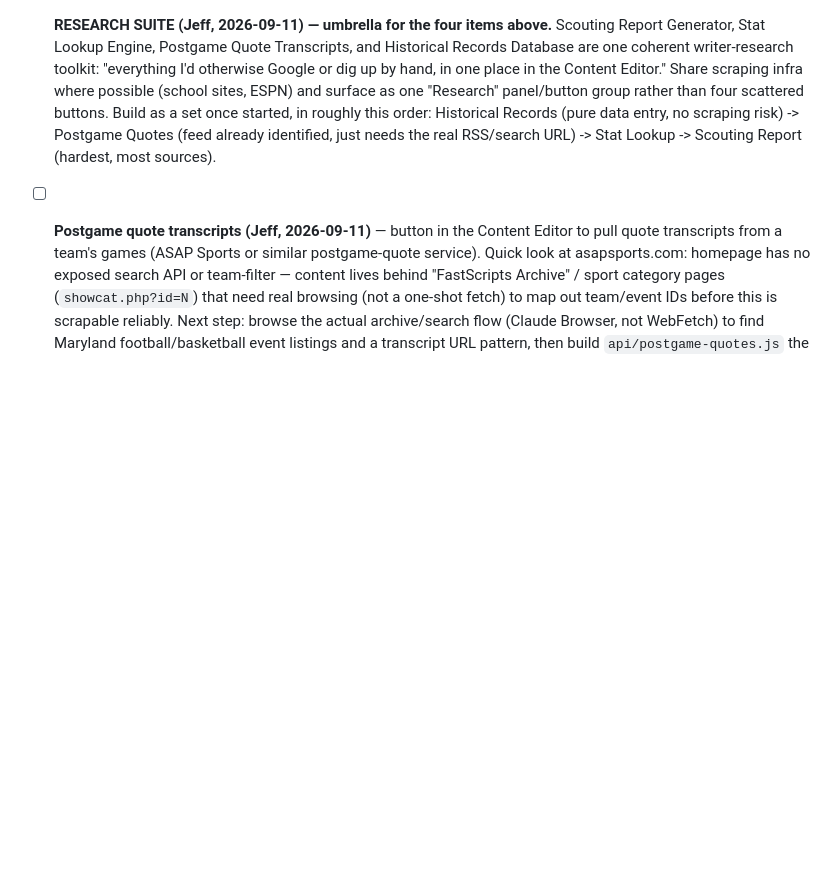
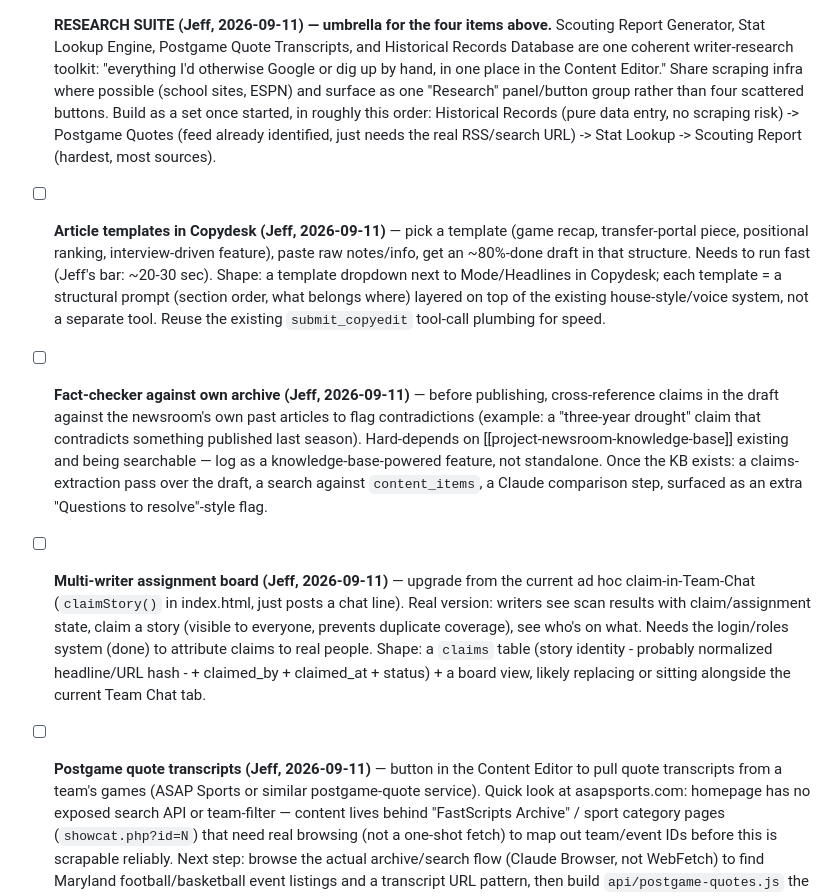
Before and after one commit to Ermdog11/IMSTool, a Markdown page: TODO.md, the part around the change. Drawn GitHub-style; blank space fills up the shorter version.

Commit message:
Log article templates, archive fact-checker, and assignment board
Co-Authored-By: Claude Sonnet 5 <noreply@anthropic.com>

```diff
--- a/TODO.md
+++ b/TODO.md
@@ -20,6 +20,9 @@
 - [ ] **Stat lookup engine (Jeff, 2026-09-11)** — type a player name, get career stats / game logs / comparisons in one query, instead of manually digging through ESPN or the school's stats site (named examples: Scruggs' tackles, Delhomme's blocked kicks, Jeshaun Jones' career numbers). Shares scraping infrastructure with the Scouting Report Generator above (ESPN player pages + school stats pages) — build together, same data sources. `api/player-stats.js`: name -> resolve to the right player page (name-collision handling reused from scan.js's approach) -> pull the stats table -> Claude formats/answers comparisons. Button in the Content Editor, and usable from Ask-the-editor once built.
 - [ ] **Historical records database (Jeff, 2026-09-11)** — Maryland (or any team, must be easily reconfigurable) all-time leaders, season records, game records, searchable by stat — prevents errors like citing a record from memory (named examples: Juan Dixon's scoring record, Taulia's passing record, Tai Felton's receiving record). Unlike the live Stat Lookup above, this is a curated reference table, not scraped fresh each time — someone (Jeff, a writer, or an initial Claude research pass) populates it once per team, editable afterward. Shape: a `records` table (Supabase) keyed by site/team — category, holder, value, date/season, source — plus a simple search UI and an admin edit screen. "Easily customizable for any team" = the whole point of it being data in a table, not hardcoded, matching the multi-tenant direction.
 - [ ] **RESEARCH SUITE (Jeff, 2026-09-11) — umbrella for the four items above.** Scouting Report Generator, Stat Lookup Engine, Postgame Quote Transcripts, and Historical Records Database are one coherent writer-research toolkit: "everything I'd otherwise Google or dig up by hand, in one place in the Content Editor." Share scraping infra where possible (school sites, ESPN) and surface as one "Research" panel/button group rather than four scattered buttons. Build as a set once started, in roughly this order: Historical Records (pure data entry, no scraping risk) -> Postgame Quotes (feed already identified, just needs the real RSS/search URL) -> Stat Lookup -> Scouting Report (hardest, most sources).
+- [ ] **Article templates in Copydesk (Jeff, 2026-09-11)** — pick a template (game recap, transfer-portal piece, positional ranking, interview-driven feature), paste raw notes/info, get an ~80%-done draft in that structure. Needs to run fast (Jeff's bar: ~20-30 sec). Shape: a template dropdown next to Mode/Headlines in Copydesk; each template = a structural prompt (section order, what belongs where) layered on top of the existing house-style/voice system, not a separate tool. Reuse the existing `submit_copyedit` tool-call plumbing for speed.
+- [ ] **Fact-checker against own archive (Jeff, 2026-09-11)** — before publishing, cross-reference claims in the draft against the newsroom's own past articles to flag contradictions (example: a "three-year drought" claim that contradicts something published last season). Hard-depends on [[project-newsroom-knowledge-base]] existing and being searchable — log as a knowledge-base-powered feature, not standalone. Once the KB exists: a claims-extraction pass over the draft, a search against `content_items`, a Claude comparison step, surfaced as an extra "Questions to resolve"-style flag.
+- [ ] **Multi-writer assignment board (Jeff, 2026-09-11)** — upgrade from the current ad hoc claim-in-Team-Chat (`claimStory()` in index.html, just posts a chat line). Real version: writers see scan results with claim/assignment state, claim a story (visible to everyone, prevents duplicate coverage), see who's on what. Needs the login/roles system (done) to attribute claims to real people. Shape: a `claims` table (story identity - probably normalized headline/URL hash - + claimed_by + claimed_at + status) + a board view, likely replacing or sitting alongside the current Team Chat tab.
 - [ ] **Postgame quote transcripts (Jeff, 2026-09-11)** — button in the Content Editor to pull quote transcripts from a team's games (ASAP Sports or similar postgame-quote service). Quick look at asapsports.com: homepage has no exposed search API or team-filter — content lives behind "FastScripts Archive" / sport category pages (`showcat.php?id=N`) that need real browsing (not a one-shot fetch) to map out team/event IDs before this is scrapable reliably. Next step: browse the actual archive/search flow (Claude Browser, not WebFetch) to find Maryland football/basketball event listings and a transcript URL pattern, then build `api/postgame-quotes.js` the same shape as `podcast-episodes.js` (search/list -> pick -> insert as reference, NOT auto-inserted into the article). Worth it if buildable — real value for writers.
 - [ ] **Reddit — re-asked by Jeff (2026-09-11), still blocked per prior investigation.** Vercel server IPs get 403'd for anonymous Reddit JSON, and Reddit locked self-serve API app creation for new developers (see "Reddit fix — dead end" in Done section, 2026-09-05). No workaround unless Jeff has an existing/grandfathered Reddit API app+key. Asked him; awaiting answer. Don't re-attempt the plain-fetch approach again, it's confirmed blocked.
 - [ ] **Invoicing tool (Jeff, 2026-09-10)** — writers/contractors submit monthly invoices to the publisher through the app; publisher marks Paid (paid date, method, reference); **paid records persisted immutably for taxes** with a year-end per-payee CSV export for 1099-NEC prep. Needs login (done) + Supabase: `invoices` + append-only `payments` + optional `payee_tax_info` tables; `/invoices` section (role-split view); `api/invoices.js`; submit-notification email. NOT a payment processor. ~half a day. Full spec: memory `project-invoicing`.
```
Also changed, not shown: FEATURES.md (+3 -0 lines).
